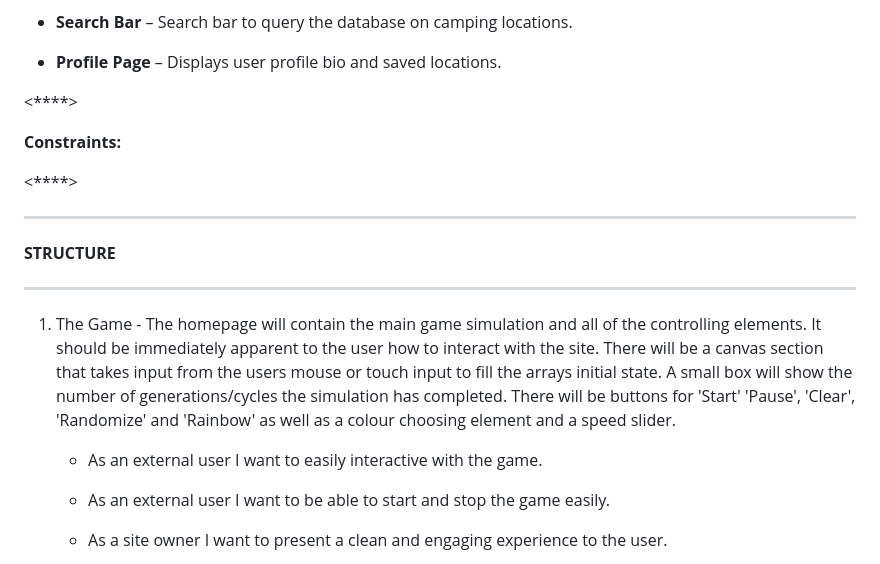
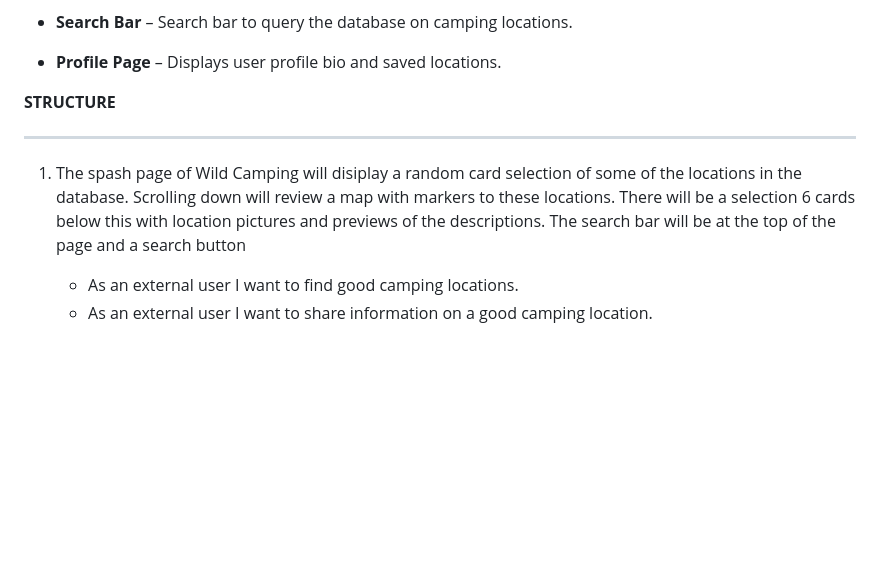
Before and after one commit to raymondkeogh/wildcamping, a Markdown page: README.md, the part around the change printed below. Rendered like a GitHub page; blank space fills up the shorter version.

```diff
--- a/README.md
+++ b/README.md
@@ -116,21 +116,12 @@ The full selection of wireframes can be viewed in PDF for [here](static/images/w
 
 - **Profile Page** – Displays user profile bio and saved locations.
 
-<****>
-
-
-**Constraints:**
-
-<****>
-
-----------
 
 **STRUCTURE**
 
 ----------
 
-1.	The Game - The homepage will contain the main game simulation and all of the controlling elements. It should be immediately apparent to the user how to interact with the site. There will be a canvas section that takes input from the users mouse or touch input to fill the arrays initial state. A small box will show the number of generations/cycles the simulation has completed. There will be buttons for 'Start' 'Pause', 'Clear', 'Randomize' and 'Rainbow' as well as a colour choosing element and a speed slider.
-    - As an external user I want to easily interactive with the game.
-    - As an external user I want to be able to start and stop the game easily.
-    - As a site owner I want to present a clean and engaging experience to the user.
+1.	The spash page of Wild Camping will disiplay a random card selection of some of the locations in the database. Scrolling down will review a map with markers to these locations. There will be a selection 6 cards below this with location pictures and previews of the descriptions. The search bar will be at the top of the page and a search button
+    - As an external user I want to find good camping locations.
+    - As an external user I want to share information on a good camping location.
 
```
Also changed, not shown: other parts of README.md (+17 -12 lines), static/images/siterender.png (added), 1 other file.
